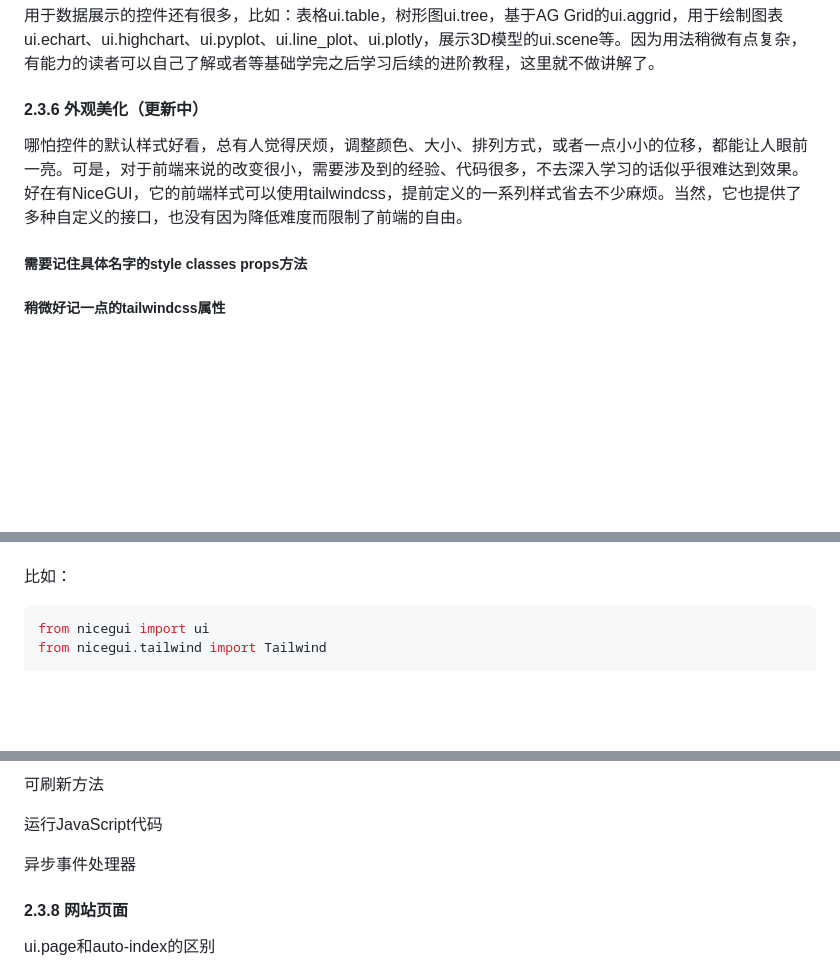
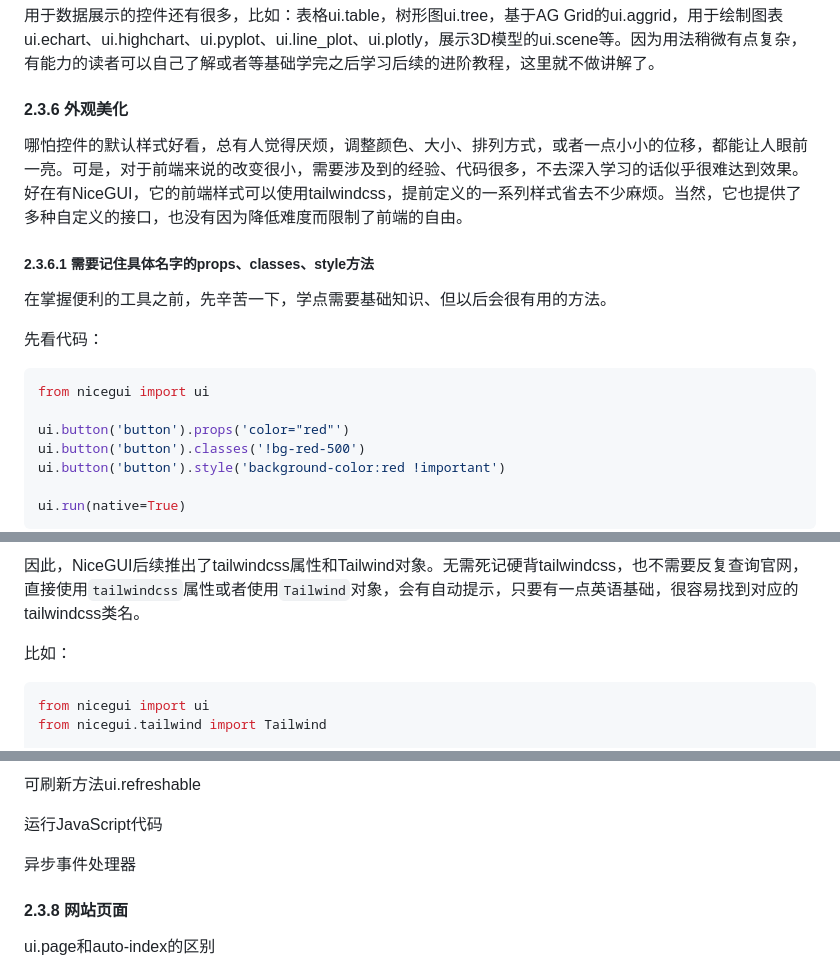
Before and after one commit to python-and-fiction/chinese_guide_of_nicegui_for_beginner, a Markdown page: README.md, 3 parts joined by grey strips. GitHub-like rendering; blank space fills up the shorter version.

````diff
--- a/README.md
+++ b/README.md
@@ -1025,15 +1025,23 @@ ui.run(native=True)
 
 用于数据展示的控件还有很多，比如：表格ui.table，树形图ui.tree，基于AG Grid的ui.aggrid，用于绘制图表ui.echart、ui.highchart、ui.pyplot、ui.line_plot、ui.plotly，展示3D模型的ui.scene等。因为用法稍微有点复杂，有能力的读者可以自己了解或者等基础学完之后学习后续的进阶教程，这里就不做讲解了。
 
-#### 2.3.6 外观美化（更新中）
+#### 2.3.6 外观美化
 
 哪怕控件的默认样式好看，总有人觉得厌烦，调整颜色、大小、排列方式，或者一点小小的位移，都能让人眼前一亮。可是，对于前端来说的改变很小，需要涉及到的经验、代码很多，不去深入学习的话似乎很难达到效果。好在有NiceGUI，它的前端样式可以使用tailwindcss，提前定义的一系列样式省去不少麻烦。当然，它也提供了多种自定义的接口，也没有因为降低难度而限制了前端的自由。
 
+##### 2.3.6.1 需要记住具体名字的props、classes、style方法
 
+在掌握便利的工具之前，先辛苦一下，学点需要基础知识、但以后会很有用的方法。
 
-##### 需要记住具体名字的style classes props方法
+先看代码：
 
+```python3
+from nicegui import ui
 
+ui.button('button').props('color="red"')
+ui.button('button').classes('!bg-red-500')
+ui.button('button').style('background-color:red !important')
 
-##### 稍微好记一点的tailwindcss属性
+ui.run(native=True)
+```
 
@@ -1041,3 +1062,4 @@ ui.run(native=True)
+因此，NiceGUI后续推出了tailwindcss属性和Tailwind对象。无需死记硬背tailwindcss，也不需要反复查询官网，直接使用`tailwindcss`属性或者使用`Tailwind`对象，会有自动提示，只要有一点英语基础，很容易找到对应的tailwindcss类名。
 
 比如：
 
@@ -1079,5 +1150,5 @@ ui更新
 
-可刷新方法
+可刷新方法ui.refreshable
 
 运行JavaScript代码
 
````
Also changed, not shown: other parts of README.md (+68 -6 lines), README.assets/styling.png (added), README.assets/tailwindcss.png (added), README.assets/ui_colors.png (added).
